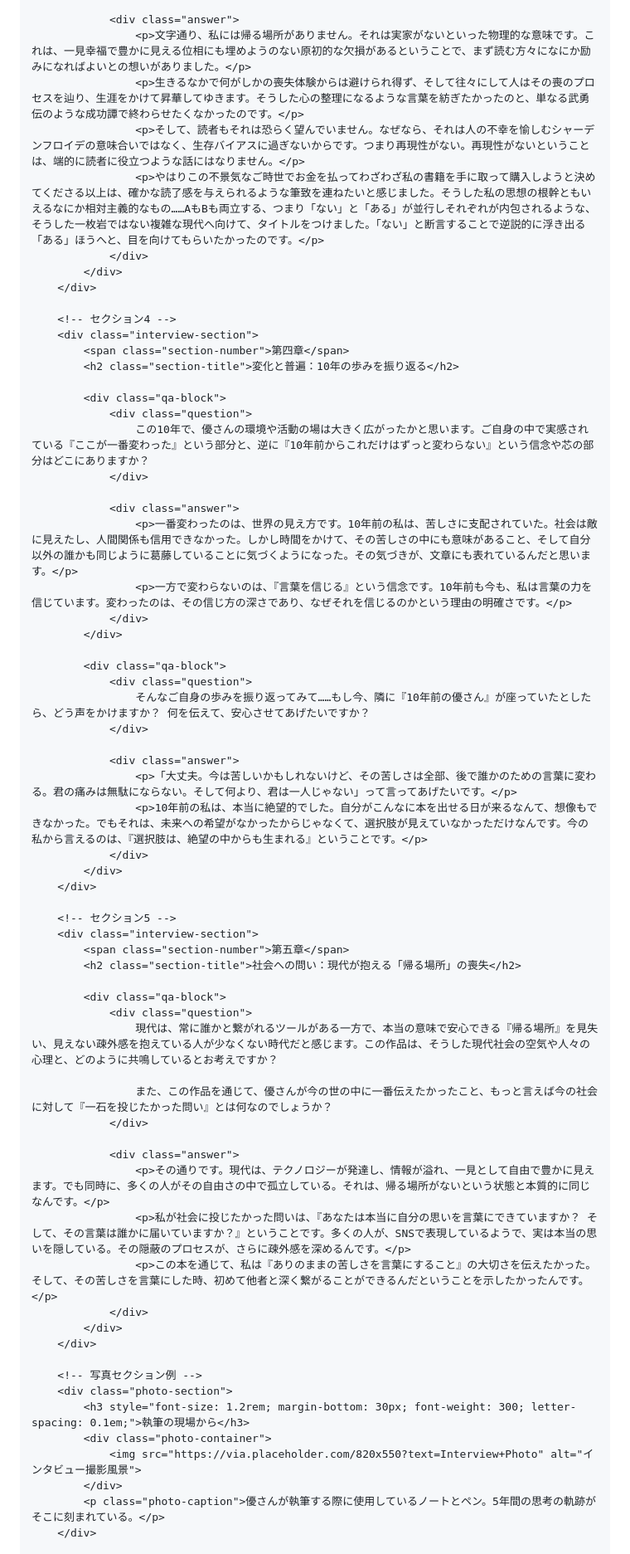
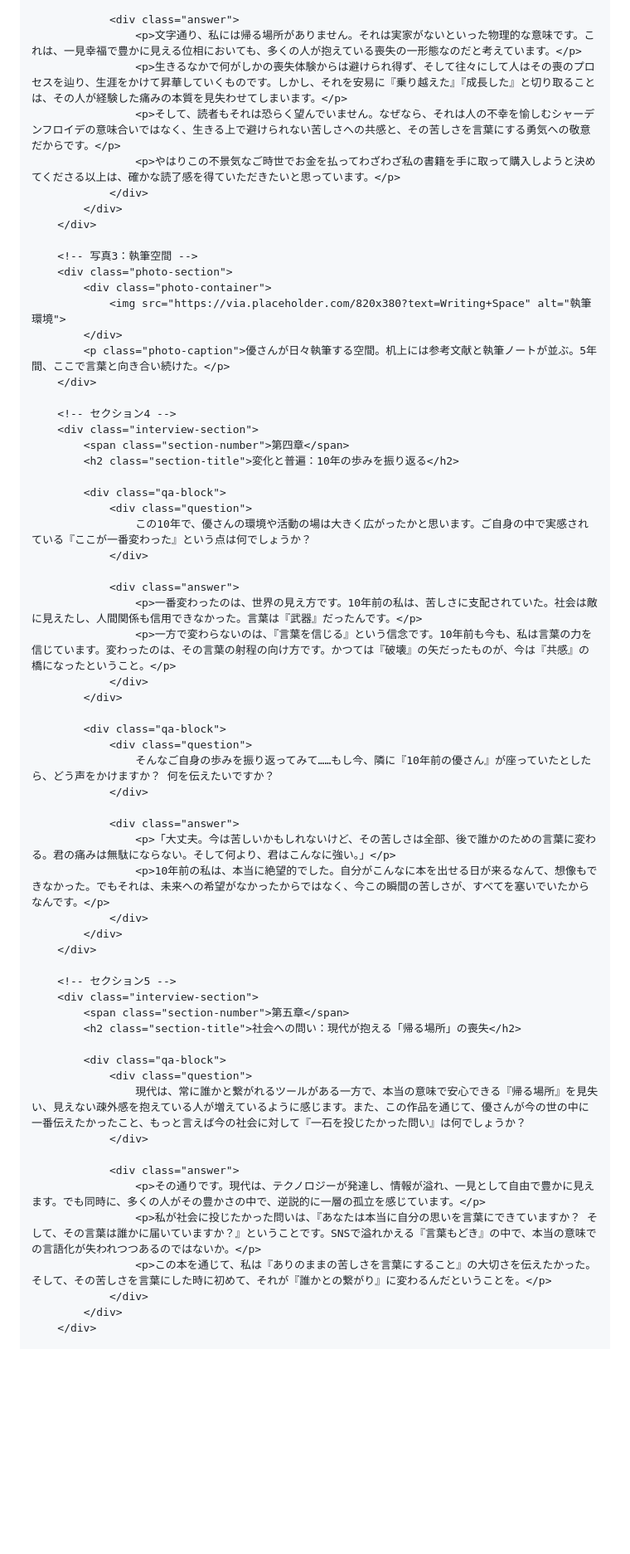
Before and after one commit to youyouyouthee-debug/watakae, a Markdown page: README.md, the part around one of its changes. Shown at 83% size. Drawn GitHub-style; blank space fills up the shorter version.

```diff
--- a/README.md
+++ b/README.md
@@ -450,12 +461,20 @@
                 </div>
 
                 <div class="answer">
-                    <p>文字通り、私には帰る場所がありません。それは実家がないといった物理的な意味です。これは、一見幸福で豊かに見える位相にも埋めようのない原初的な欠損があるということで、まず読む方々になにか励みになればよいとの想いがありました。</p>
-                    <p>生きるなかで何がしかの喪失体験からは避けられ得ず、そして往々にして人はその喪のプロセスを辿り、生涯をかけて昇華してゆきます。そうした心の整理になるような言葉を紡ぎたかったのと、単なる武勇伝のような成功譚で終わらせたくなかったのです。</p>
-                    <p>そして、読者もそれは恐らく望んでいません。なぜなら、それは人の不幸を愉しむシャーデンフロイデの意味合いではなく、生存バイアスに過ぎないからです。つまり再現性がない。再現性がないということは、端的に読者に役立つような話にはなりません。</p>
-                    <p>やはりこの不景気なご時世でお金を払ってわざわざ私の書籍を手に取って購入しようと決めてくださる以上は、確かな読了感を与えられるような筆致を連ねたいと感じました。そうした私の思想の根幹ともいえるなにか相対主義的なもの……AもBも両立する、つまり「ない」と「ある」が並行しそれぞれが内包されるような、そうした一枚岩ではない複雑な現代へ向けて、タイトルをつけました。「ない」と断言することで逆説的に浮き出る「ある」ほうへと、目を向けてもらいたかったのです。</p>
+                    <p>文字通り、私には帰る場所がありません。それは実家がないといった物理的な意味です。これは、一見幸福で豊かに見える位相においても、多くの人が抱えている喪失の一形態なのだと考えています。</p>
+                    <p>生きるなかで何がしかの喪失体験からは避けられ得ず、そして往々にして人はその喪のプロセスを辿り、生涯をかけて昇華していくものです。しかし、それを安易に『乗り越えた』『成長した』と切り取ることは、その人が経験した痛みの本質を見失わせてしまいます。</p>
+                    <p>そして、読者もそれは恐らく望んでいません。なぜなら、それは人の不幸を愉しむシャーデンフロイデの意味合いではなく、生きる上で避けられない苦しさへの共感と、その苦しさを言葉にする勇気への敬意だからです。</p>
+                    <p>やはりこの不景気なご時世でお金を払ってわざわざ私の書籍を手に取って購入しようと決めてくださる以上は、確かな読了感を得ていただきたいと思っています。</p>
                 </div>
             </div>
+        </div>
+
+        <!-- 写真3：執筆空間 -->
+        <div class="photo-section">
+            <div class="photo-container">
+                <img src="https://via.placeholder.com/820x380?text=Writing+Space" alt="執筆環境">
+            </div>
+            <p class="photo-caption">優さんが日々執筆する空間。机上には参考文献と執筆ノートが並ぶ。5年間、ここで言葉と向き合い続けた。</p>
         </div>
 
         <!-- セクション4 -->
@@ -465,23 +484,23 @@
 
             <div class="qa-block">
                 <div class="question">
-                    この10年で、優さんの環境や活動の場は大きく広がったかと思います。ご自身の中で実感されている『ここが一番変わった』という部分と、逆に『10年前からこれだけはずっと変わらない』という信念や芯の部分はどこにありますか？
+                    この10年で、優さんの環境や活動の場は大きく広がったかと思います。ご自身の中で実感されている『ここが一番変わった』という点は何でしょうか？
                 </div>
 
                 <div class="answer">
-                    <p>一番変わったのは、世界の見え方です。10年前の私は、苦しさに支配されていた。社会は敵に見えたし、人間関係も信用できなかった。しかし時間をかけて、その苦しさの中にも意味があること、そして自分以外の誰かも同じように葛藤していることに気づくようになった。その気づきが、文章にも表れているんだと思います。</p>
-                    <p>一方で変わらないのは、『言葉を信じる』という信念です。10年前も今も、私は言葉の力を信じています。変わったのは、その信じ方の深さであり、なぜそれを信じるのかという理由の明確さです。</p>
+                    <p>一番変わったのは、世界の見え方です。10年前の私は、苦しさに支配されていた。社会は敵に見えたし、人間関係も信用できなかった。言葉は『武器』だったんです。</p>
+                    <p>一方で変わらないのは、『言葉を信じる』という信念です。10年前も今も、私は言葉の力を信じています。変わったのは、その言葉の射程の向け方です。かつては『破壊』の矢だったものが、今は『共感』の橋になったということ。</p>
                 </div>
             </div>
 
             <div class="qa-block">
                 <div class="question">
-                    そんなご自身の歩みを振り返ってみて……もし今、隣に『10年前の優さん』が座っていたとしたら、どう声をかけますか？ 何を伝えて、安心させてあげたいですか？
+                    そんなご自身の歩みを振り返ってみて……もし今、隣に『10年前の優さん』が座っていたとしたら、どう声をかけますか？ 何を伝えたいですか？
                 </div>
 
                 <div class="answer">
-                    <p>「大丈夫。今は苦しいかもしれないけど、その苦しさは全部、後で誰かのための言葉に変わる。君の痛みは無駄にならない。そして何より、君は一人じゃない」って言ってあげたいです。</p>
-                    <p>10年前の私は、本当に絶望的でした。自分がこんなに本を出せる日が来るなんて、想像もできなかった。でもそれは、未来への希望がなかったからじゃなくて、選択肢が見えていなかっただけなんです。今の私から言えるのは、『選択肢は、絶望の中からも生まれる』ということです。</p>
+                    <p>「大丈夫。今は苦しいかもしれないけど、その苦しさは全部、後で誰かのための言葉に変わる。君の痛みは無駄にならない。そして何より、君はこんなに強い。」</p>
+                    <p>10年前の私は、本当に絶望的でした。自分がこんなに本を出せる日が来るなんて、想像もできなかった。でもそれは、未来への希望がなかったからではなく、今この瞬間の苦しさが、すべてを塞いでいたからなんです。</p>
                 </div>
             </div>
         </div>
@@ -493,26 +512,15 @@
 
             <div class="qa-block">
                 <div class="question">
-                    現代は、常に誰かと繋がれるツールがある一方で、本当の意味で安心できる『帰る場所』を見失い、見えない疎外感を抱えている人が少なくない時代だと感じます。この作品は、そうした現代社会の空気や人々の心理と、どのように共鳴しているとお考えですか？
-
-                    また、この作品を通じて、優さんが今の世の中に一番伝えたかったこと、もっと言えば今の社会に対して『一石を投じたかった問い』とは何なのでしょうか？
+                    現代は、常に誰かと繋がれるツールがある一方で、本当の意味で安心できる『帰る場所』を見失い、見えない疎外感を抱えている人が増えているように感じます。また、この作品を通じて、優さんが今の世の中に一番伝えたかったこと、もっと言えば今の社会に対して『一石を投じたかった問い』は何でしょうか？
                 </div>
 
                 <div class="answer">
-                    <p>その通りです。現代は、テクノロジーが発達し、情報が溢れ、一見として自由で豊かに見えます。でも同時に、多くの人がその自由さの中で孤立している。それは、帰る場所がないという状態と本質的に同じなんです。</p>
-                    <p>私が社会に投じたかった問いは、『あなたは本当に自分の思いを言葉にできていますか？ そして、その言葉は誰かに届いていますか？』ということです。多くの人が、SNSで表現しているようで、実は本当の思いを隠している。その隠蔽のプロセスが、さらに疎外感を深めるんです。</p>
-                    <p>この本を通じて、私は『ありのままの苦しさを言葉にすること』の大切さを伝えたかった。そして、その苦しさを言葉にした時、初めて他者と深く繋がることができるんだということを示したかったんです。</p>
+                    <p>その通りです。現代は、テクノロジーが発達し、情報が溢れ、一見として自由で豊かに見えます。でも同時に、多くの人がその豊かさの中で、逆説的に一層の孤立を感じています。</p>
+                    <p>私が社会に投じたかった問いは、『あなたは本当に自分の思いを言葉にできていますか？ そして、その言葉は誰かに届いていますか？』ということです。SNSで溢れかえる『言葉もどき』の中で、本当の意味での言語化が失われつつあるのではないか。</p>
+                    <p>この本を通じて、私は『ありのままの苦しさを言葉にすること』の大切さを伝えたかった。そして、その苦しさを言葉にした時に初めて、それが『誰かとの繋がり』に変わるんだということを。</p>
                 </div>
             </div>
-        </div>
-
-        <!-- 写真セクション例 -->
-        <div class="photo-section">
-            <h3 style="font-size: 1.2rem; margin-bottom: 30px; font-weight: 300; letter-spacing: 0.1em;">執筆の現場から</h3>
-            <div class="photo-container">
-                <img src="https://via.placeholder.com/820x550?text=Interview+Photo" alt="インタビュー撮影風景">
-            </div>
-            <p class="photo-caption">優さんが執筆する際に使用しているノートとペン。5年間の思考の軌跡がそこに刻まれている。</p>
         </div>
 
         <!-- 終わりに -->
```
Also changed, not shown: other parts of README.md (+32 -21 lines).
